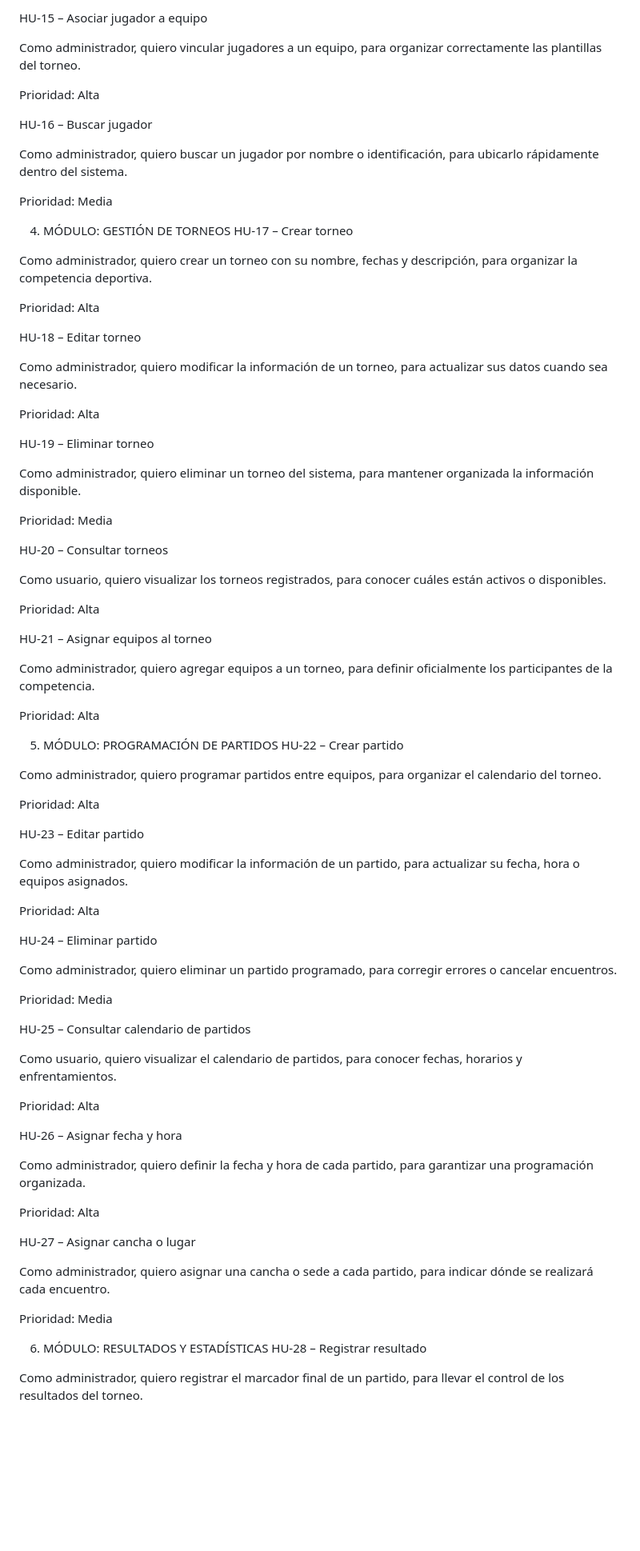
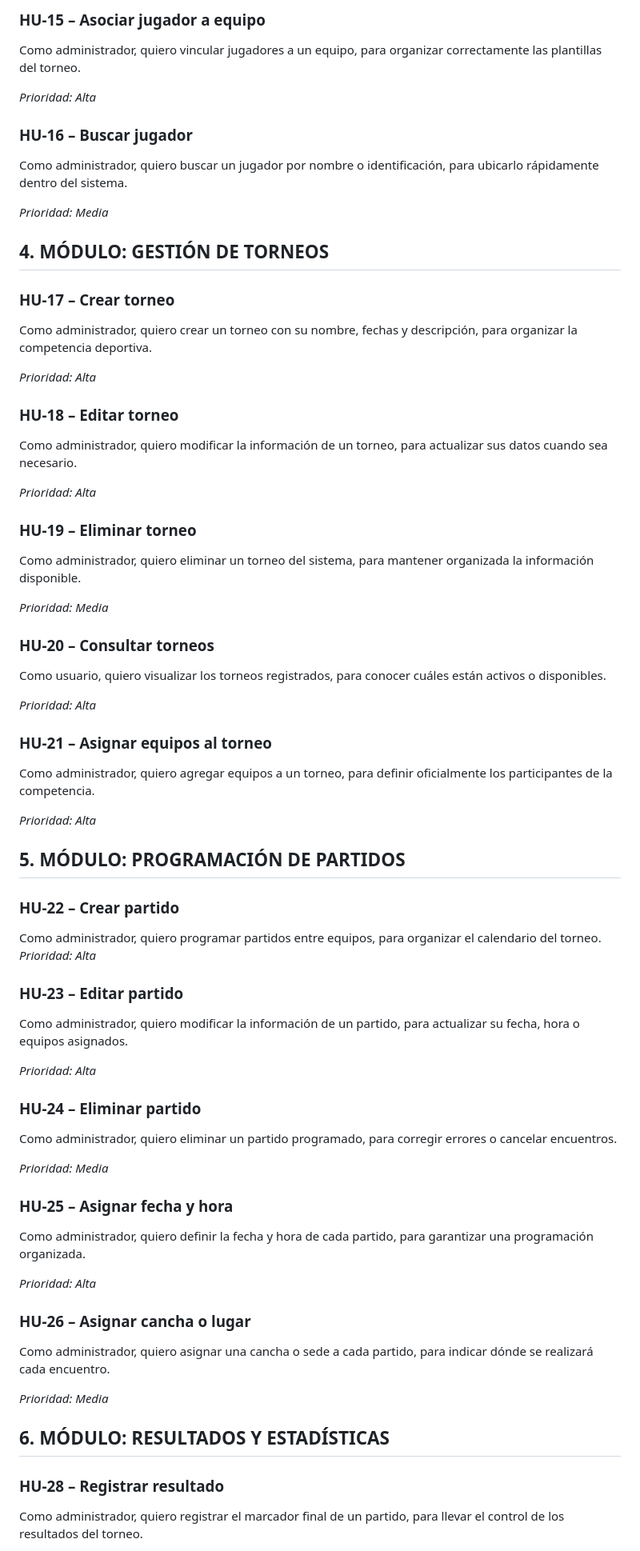
Before and after one commit to cTellez27/ProyectoScrum, a Markdown page: Docs/User_Stories.md, the part around one of its changes. Shown at 80% size. Rendered like a GitHub page; blank space fills up the shorter version.

```diff
--- a/Docs/User_Stories.md
+++ b/Docs/User_Stories.md
@@ -118,112 +118,103 @@ Prioridad: Alta
 
-HU-15 – Asociar jugador a equipo
+### HU-15 – Asociar jugador a equipo
 
 Como administrador,
 quiero vincular jugadores a un equipo,
 para organizar correctamente las plantillas del torneo.
 
-Prioridad: Alta
+*Prioridad: Alta*
 
-HU-16 – Buscar jugador
+### HU-16 – Buscar jugador
 
 Como administrador,
 quiero buscar un jugador por nombre o identificación,
 para ubicarlo rápidamente dentro del sistema.
 
-Prioridad: Media
+*Prioridad: Media*
 
-4. MÓDULO: GESTIÓN DE TORNEOS
-HU-17 – Crear torneo
+## 4. MÓDULO: GESTIÓN DE TORNEOS
+### HU-17 – Crear torneo
 
 Como administrador,
 quiero crear un torneo con su nombre, fechas y descripción,
 para organizar la competencia deportiva.
 
-Prioridad: Alta
+*Prioridad: Alta*
 
-HU-18 – Editar torneo
+### HU-18 – Editar torneo
 
 Como administrador,
 quiero modificar la información de un torneo,
 para actualizar sus datos cuando sea necesario.
 
-Prioridad: Alta
+*Prioridad: Alta*
 
-HU-19 – Eliminar torneo
+### HU-19 – Eliminar torneo
 
 Como administrador,
 quiero eliminar un torneo del sistema,
 para mantener organizada la información disponible.
 
-Prioridad: Media
+*Prioridad: Media*
 
-HU-20 – Consultar torneos
+### HU-20 – Consultar torneos
 
 Como usuario,
 quiero visualizar los torneos registrados,
 para conocer cuáles están activos o disponibles.
 
-Prioridad: Alta
+*Prioridad: Alta*
 
-HU-21 – Asignar equipos al torneo
+### HU-21 – Asignar equipos al torneo
 
 Como administrador,
 quiero agregar equipos a un torneo,
 para definir oficialmente los participantes de la competencia.
 
-Prioridad: Alta
+*Prioridad: Alta*
 
-5. MÓDULO: PROGRAMACIÓN DE PARTIDOS
-HU-22 – Crear partido
+## 5. MÓDULO: PROGRAMACIÓN DE PARTIDOS
+### HU-22 – Crear partido
 
 Como administrador,
 quiero programar partidos entre equipos,
 para organizar el calendario del torneo.
+*Prioridad: Alta*
 
-Prioridad: Alta
-
-HU-23 – Editar partido
+### HU-23 – Editar partido
 
 Como administrador,
 quiero modificar la información de un partido,
 para actualizar su fecha, hora o equipos asignados.
 
-Prioridad: Alta
+*Prioridad: Alta*
 
-HU-24 – Eliminar partido
+### HU-24 – Eliminar partido
 
 Como administrador,
 quiero eliminar un partido programado,
 para corregir errores o cancelar encuentros.
 
-Prioridad: Media
+*Prioridad: Media*
 
-HU-25 – Consultar calendario de partidos
-
-Como usuario,
-quiero visualizar el calendario de partidos,
-para conocer fechas, horarios y enfrentamientos.
-
-Prioridad: Alta
-
-HU-26 – Asignar fecha y hora
+### HU-25 – Asignar fecha y hora
 
 Como administrador,
 quiero definir la fecha y hora de cada partido,
 para garantizar una programación organizada.
 
-Prioridad: Alta
+*Prioridad: Alta*
 
-HU-27 – Asignar cancha o lugar
+### HU-26 – Asignar cancha o lugar
 
 Como administrador,
 quiero asignar una cancha o sede a cada partido,
 para indicar dónde se realizará cada encuentro.
 
-Prioridad: Media
+*Prioridad: Media*
 
-6. MÓDULO: RESULTADOS Y ESTADÍSTICAS
-HU-28 – Registrar resultado
+## 6. MÓDULO: RESULTADOS Y ESTADÍSTICAS
+### HU-28 – Registrar resultado
 
 Como administrador,
 quiero registrar el marcador final de un partido,
```
Also changed, not shown: other parts of Docs/User_Stories.md (+69 -72 lines).
